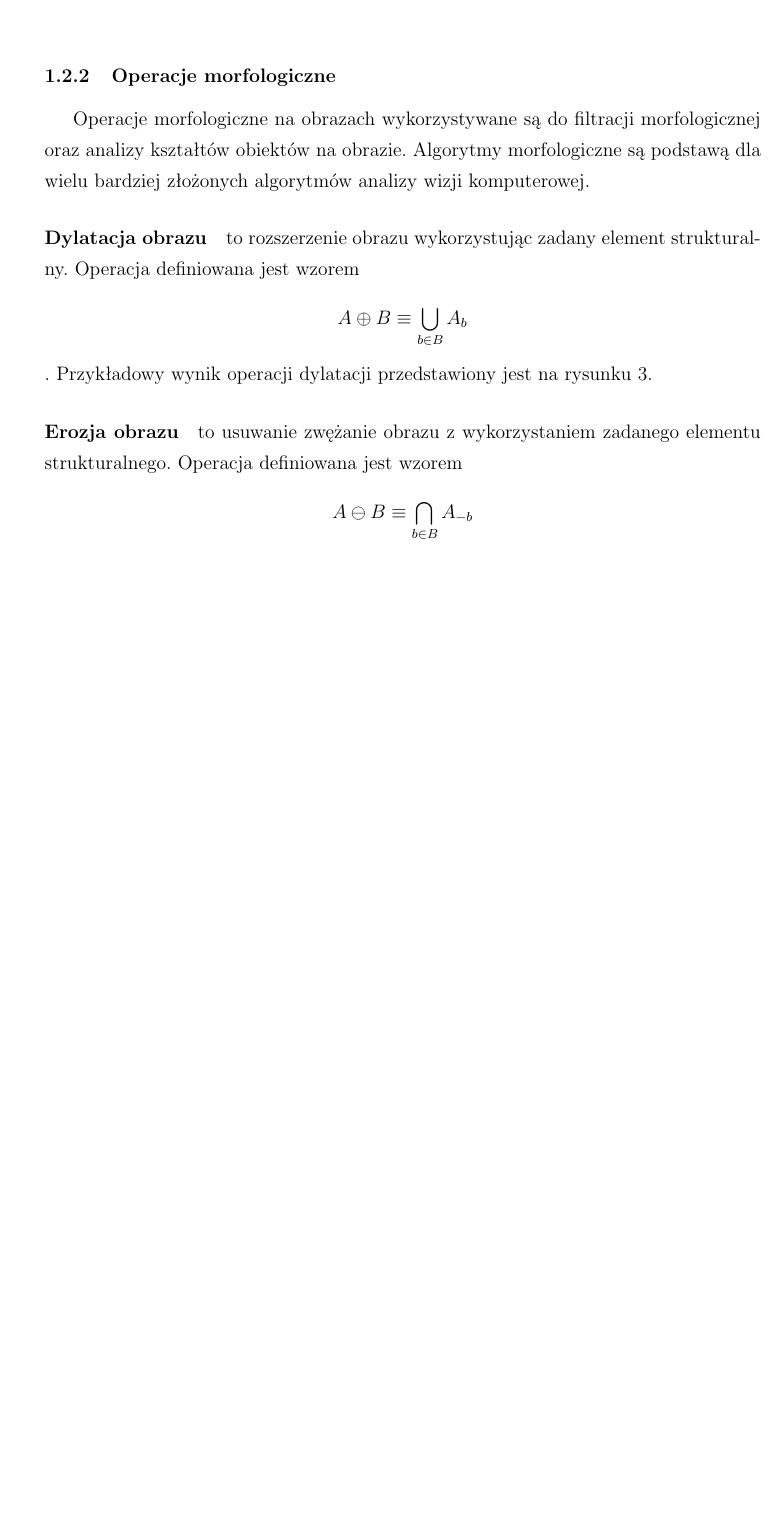
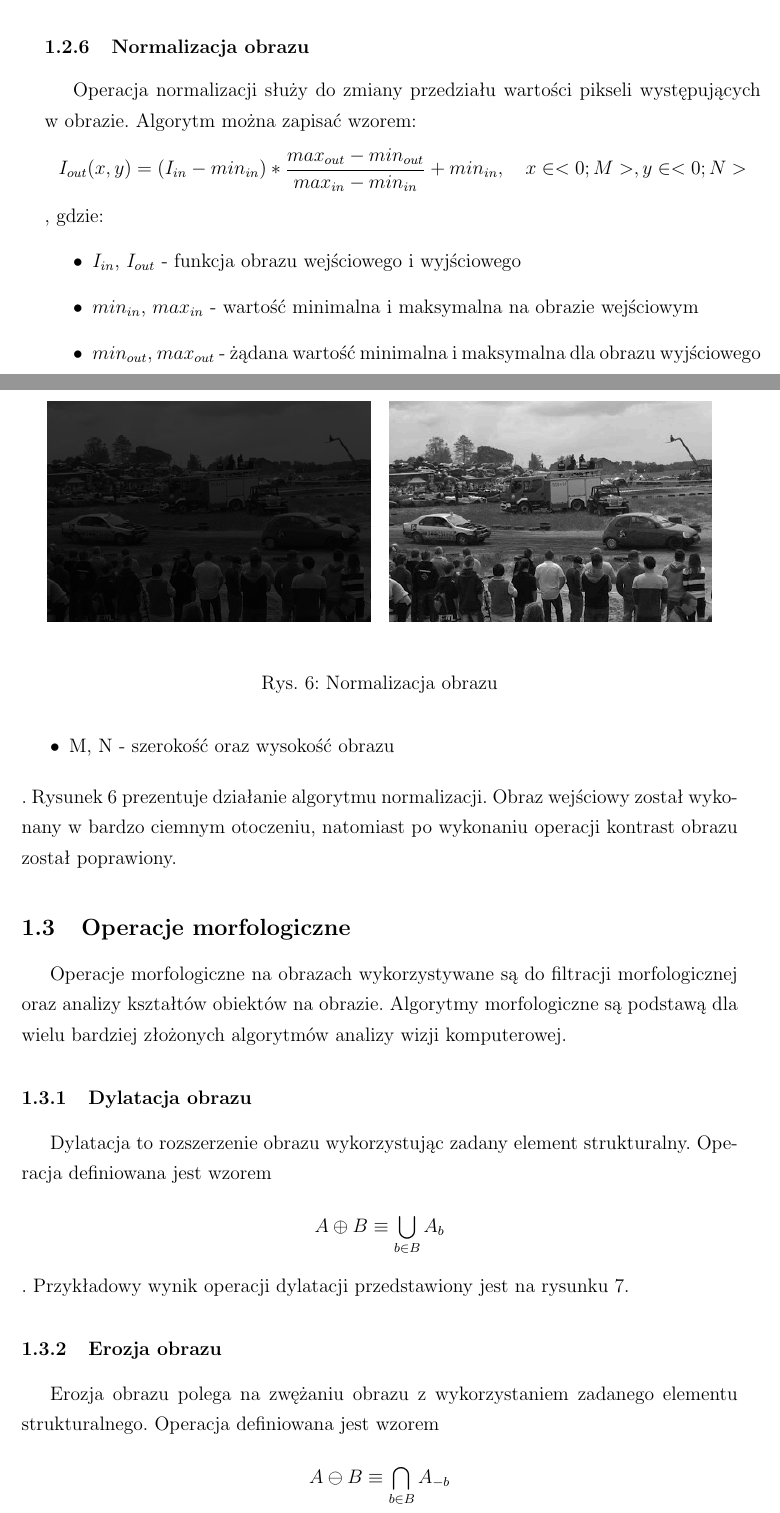
Before and after one commit to loganek/number-plate-recognition, a LaTeX document (doc/main_document.tex, which reads doc/chapter_basics.tex): part of page 5 of 22 before the commit and two parts of pages 9 and 10 of 23 after it, the two joined at a grey line, cut at the place of the change, the shorter picture padded with empty space. Compiled offline with pdfLaTeX.

Commit message:
image normalization description

```diff
--- a/doc/chapter_basics.tex
+++ b/doc/chapter_basics.tex
@@ -81,10 +81,3 @@ Operacja kadrowania polega na pozostawieniu na obrazie wejściowym tylko tych pi
   \end{subfigure}
   \caption{Operacja kadrowania obrazu}\label{fig:crop_image}
 \end{figure}
-\subsubsection{Operacje morfologiczne}
-Operacje morfologiczne na obrazach wykorzystywane są do filtracji morfologicznej oraz analizy kształtów obiektów na obrazie. Algorytmy morfologiczne są podstawą dla wielu bardziej złożonych algorytmów analizy wizji komputerowej.
-\paragraph {Dylatacja obrazu} to rozszerzenie obrazu wykorzystując zadany element strukturalny. Operacja definiowana jest wzorem
-\begin{gather*}
-  A \oplus B \equiv \bigcup \limits_{b \in B} A_b
-\end{gather*}.
-Przykładowy wynik operacji dylatacji przedstawiony jest na rysunku~\ref{fig:dilate}.
@@ -95,6 +83,0 @@ Przykładowy wynik operacji dylatacji przedstawiony jest na rysunku~\ref{fig:dil
-  \label{fig:dilate}
-\end{figure}
-\paragraph {Erozja obrazu} to usuwanie zwężanie obrazu z wykorzystaniem zadanego elementu strukturalnego. Operacja definiowana jest wzorem
-\begin{gather*}
-  A \ominus B \equiv \bigcap \limits_{b \in B} A_{-b}
-\end{gather*}.
@@ -317,3 +222,37 @@ W celu uzyskania efektu wyostrzonych krawędzi obrazu, należy wykonać na obraz
   \caption{Operacja wyostrzenia wykonana na obrazie jednokanałowym}
   \label{fig:image_sharpen}
 \end{figure}
+\subsubsection{Normalizacja obrazu}
+Operacja normalizacji służy do zmiany przedziału wartości pikseli występujących w obrazie. Algorytm można zapisać wzorem:
+\begin{gather*}
+  I_{out}(x, y) = (I_{in} - min_{in})*\frac{max_{out} - min_{out}}{max_{in} - min_{in}}+min_{in}, \quad x \in <0; M>,  y \in <0; N>
+\end{gather*}, gdzie:
+\begin{itemize}
+\item $I_{in}$, $I_{out}$ - funkcja obrazu wejściowego i wyjściowego
+\item $min_{in}$, $max_{in}$ - wartość minimalna i maksymalna na obrazie wejściowym
+\item $min_{out}$, $max_{out}$ - żądana wartość minimalna i maksymalna dla obrazu wyjściowego
+\item M, N - szerokość oraz wysokość obrazu
+\end{itemize}
+. Rysunek~\ref{fig:image_normalize} prezentuje działanie algorytmu normalizacji. Obraz wejściowy został wykonany w bardzo ciemnym otoczeniu, natomiast po wykonaniu operacji kontrast obrazu został poprawiony.
+\begin{figure}
+  \centering
+  \begin{subfigure}[b]{0.45\textwidth}
+    \includegraphics[width=\textwidth]{img/image-normalize-before}
+    \label{fig:image_normalize_before}
+  \end{subfigure}
+  ~
+  \begin{subfigure}[b]{0.45\textwidth}
+    \includegraphics[width=\textwidth]{img/image-normalize-after}
+    \label{fig:image_normalize_after}
+  \end{subfigure}
+  \caption{Normalizacja obrazu}
+  \label{fig:image_normalize}
+\end{figure}
+\subsection{Operacje morfologiczne}
+Operacje morfologiczne na obrazach wykorzystywane są do filtracji morfologicznej oraz analizy kształtów obiektów na obrazie. Algorytmy morfologiczne są podstawą dla wielu bardziej złożonych algorytmów analizy wizji komputerowej.
+\subsubsection{Dylatacja obrazu}
+Dylatacja to rozszerzenie obrazu wykorzystując zadany element strukturalny. Operacja definiowana jest wzorem
+\begin{gather*}
+  A \oplus B \equiv \bigcup \limits_{b \in B} A_b
+\end{gather*}.
+Przykładowy wynik operacji dylatacji przedstawiony jest na rysunku~\ref{fig:dilate}.
@@ -319,0 +263,7 @@ W celu uzyskania efektu wyostrzonych krawędzi obrazu, należy wykonać na obraz
+  \label{fig:dilate}
+\end{figure}
+\subsubsection{Erozja obrazu}
+Erozja obrazu polega na zwężaniu obrazu z wykorzystaniem zadanego elementu strukturalnego. Operacja definiowana jest wzorem
+\begin{gather*}
+  A \ominus B \equiv \bigcap \limits_{b \in B} A_{-b}
+\end{gather*}.
@@ -319,0 +280 @@ W celu uzyskania efektu wyostrzonych krawędzi obrazu, należy wykonać na obraz
+\item zamknięcie obrazu definiowane jest w następujący sposób:
```
Also changed, not shown: doc/img/image-normalize-after.png (added), doc/img/image-normalize-before.png (added), doc/chapter_basics.tex (171 more changed lines).
